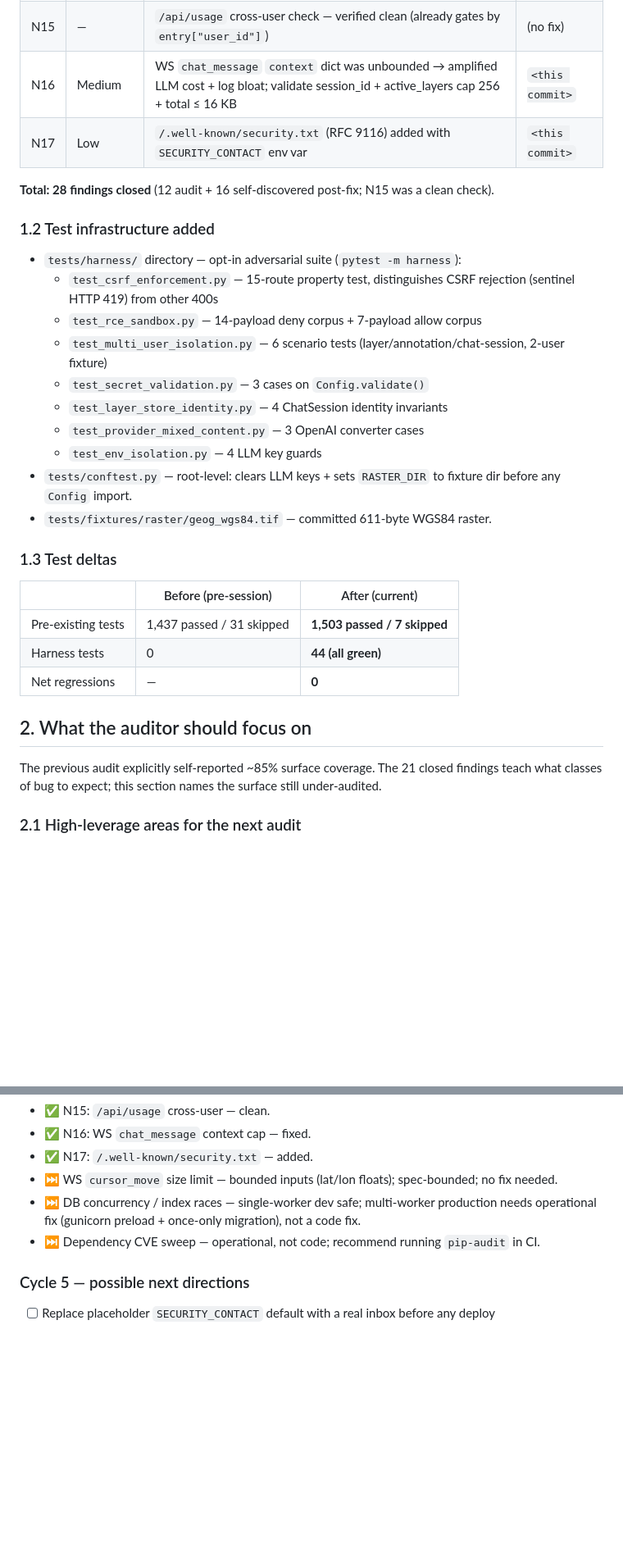
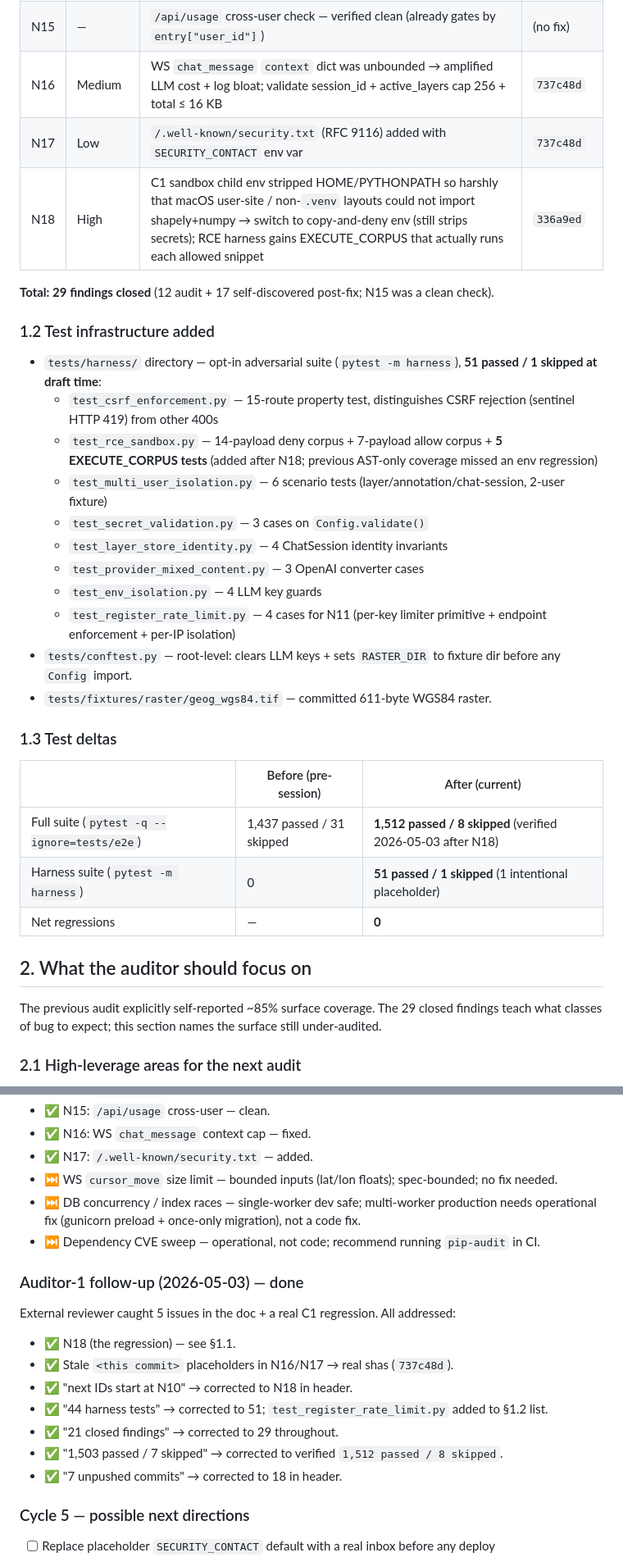
Before and after one commit to gediontek/SpatialApp, a Markdown page: work_plan/spatialapp/12-next-audit-input.md, 2 parts joined by grey strips. Shown at 82% size. Rendered like a GitHub page; blank space fills up the shorter version.

Commit message:
docs(audit-input): apply auditor-1 follow-up corrections
Auditor caught 5 doc issues + 1 real regression. The regression is
N18 (fixed in commit 336a9ed); this commit lands the doc corrections:

- Header: ID range NOW N1-N18; **next IDs start at N19** (was wrongly
  saying N10 in two places). Repo is 18 ahead of origin (was wrongly
  saying 7).
- §1.1: N16/N17 commit refs were `<this commit>` placeholders → now
  `737c48d`; N18 row added with `336a9ed`.
- §1.2: `test_register_rate_limit.py` was missing from the harness
  list; added. Harness count corrected from 44 → 51 (now also
  includes the 5 EXECUTE_CORPUS tests that landed with N18).
- §1.3 + §5: full-suite baseline corrected from 1,503/7 → verified
  1,512/8 against commit 336a9ed.
- §2 / §3: "21 closed findings" → 29 throughout.
- §3: added an "Auditor-1 follow-up" subsection enumerating the 6
  fixes from this round.
- §4: prompt-numbering note updated; reviewer told to start at N19,
  with explicit override of the older N2 hint in the prompts file.
- §5: dedup of "pre-commit hook" line; submission checklist refreshed
  with current numbers.

Co-Authored-By: Claude Opus 4.7 (1M context) <noreply@anthropic.com>

```diff
--- a/work_plan/spatialapp/12-next-audit-input.md
+++ b/work_plan/spatialapp/12-next-audit-input.md
@@ -42,21 +43,23 @@
 | N13 | Low (pre-emptive) | `LLMCache.make_key` did not include `user_id` → cross-user cache leak risk if/when wired into `nl_gis/chat.py` | `6a78e74` |
 | N14 | Medium | WS `layer_style` accepted unbounded `style` dict + had no throttle → broadcast amplification DoS; cap 256 char name, 8 KB style, 10 ev/sec/user/session | `8d72500` |
 | N15 | — | `/api/usage` cross-user check — verified clean (already gates by `entry["user_id"]`) | (no fix) |
-| N16 | Medium | WS `chat_message` `context` dict was unbounded → amplified LLM cost + log bloat; validate session_id + active_layers cap 256 + total ≤ 16 KB | `<this commit>` |
-| N17 | Low | `/.well-known/security.txt` (RFC 9116) added with `SECURITY_CONTACT` env var | `<this commit>` |
+| N16 | Medium | WS `chat_message` `context` dict was unbounded → amplified LLM cost + log bloat; validate session_id + active_layers cap 256 + total ≤ 16 KB | `737c48d` |
+| N17 | Low | `/.well-known/security.txt` (RFC 9116) added with `SECURITY_CONTACT` env var | `737c48d` |
+| N18 | High | C1 sandbox child env stripped HOME/PYTHONPATH so harshly that macOS user-site / non-`.venv` layouts could not import shapely+numpy → switch to copy-and-deny env (still strips secrets); RCE harness gains EXECUTE_CORPUS that actually runs each allowed snippet | `336a9ed` |
 
-**Total: 28 findings closed** (12 audit + 16 self-discovered post-fix; N15 was a clean check).
+**Total: 29 findings closed** (12 audit + 17 self-discovered post-fix; N15 was a clean check).
 
 ### 1.2 Test infrastructure added
 
-- `tests/harness/` directory — opt-in adversarial suite (`pytest -m harness`):
+- `tests/harness/` directory — opt-in adversarial suite (`pytest -m harness`), **51 passed / 1 skipped at draft time**:
   - `test_csrf_enforcement.py` — 15-route property test, distinguishes CSRF rejection (sentinel HTTP 419) from other 400s
-  - `test_rce_sandbox.py` — 14-payload deny corpus + 7-payload allow corpus
+  - `test_rce_sandbox.py` — 14-payload deny corpus + 7-payload allow corpus + **5 EXECUTE_CORPUS tests** (added after N18; previous AST-only coverage missed an env regression)
   - `test_multi_user_isolation.py` — 6 scenario tests (layer/annotation/chat-session, 2-user fixture)
   - `test_secret_validation.py` — 3 cases on `Config.validate()`
   - `test_layer_store_identity.py` — 4 ChatSession identity invariants
   - `test_provider_mixed_content.py` — 3 OpenAI converter cases
   - `test_env_isolation.py` — 4 LLM key guards
+  - `test_register_rate_limit.py` — 4 cases for N11 (per-key limiter primitive + endpoint enforcement + per-IP isolation)
 - `tests/conftest.py` — root-level: clears LLM keys + sets `RASTER_DIR` to fixture dir before any `Config` import.
 - `tests/fixtures/raster/geog_wgs84.tif` — committed 611-byte WGS84 raster.
 
@@ -64,13 +67,13 @@
 
 | | Before (pre-session) | After (current) |
 |---|---|---|
-| Pre-existing tests | 1,437 passed / 31 skipped | **1,503 passed / 7 skipped** |
-| Harness tests | 0 | **44 (all green)** |
+| Full suite (`pytest -q --ignore=tests/e2e`) | 1,437 passed / 31 skipped | **1,512 passed / 8 skipped** (verified 2026-05-03 after N18) |
+| Harness suite (`pytest -m harness`) | 0 | **51 passed / 1 skipped** (1 intentional placeholder) |
 | Net regressions | — | **0** |
 
 ## 2. What the auditor should focus on
 
-The previous audit explicitly self-reported ~85% surface coverage. The 21 closed findings teach what classes of bug to expect; this section names the surface still under-audited.
+The previous audit explicitly self-reported ~85% surface coverage. The 29 closed findings teach what classes of bug to expect; this section names the surface still under-audited.
 
 ### 2.1 High-leverage areas for the next audit
 
@@ -143,6 +146,16 @@ Completed the 21 findings above. Repo on `main`, 7 unpushed commits (`ed21e66`
 - ⏭ DB concurrency / index races — single-worker dev safe; multi-worker production needs operational fix (gunicorn preload + once-only migration), not a code fix.
 - ⏭ Dependency CVE sweep — operational, not code; recommend running `pip-audit` in CI.
 
+### Auditor-1 follow-up (2026-05-03) — done
+External reviewer caught 5 issues in the doc + a real C1 regression. All addressed:
+- ✅ N18 (the regression) — see §1.1.
+- ✅ Stale `<this commit>` placeholders in N16/N17 → real shas (`737c48d`).
+- ✅ "next IDs start at N10" → corrected to N18 in header.
+- ✅ "44 harness tests" → corrected to 51; `test_register_rate_limit.py` added to §1.2 list.
+- ✅ "21 closed findings" → corrected to 29 throughout.
+- ✅ "1,503 passed / 7 skipped" → corrected to verified `1,512 passed / 8 skipped`.
+- ✅ "7 unpushed commits" → corrected to 18 in header.
+
 ### Cycle 5 — possible next directions
 - [ ] Replace placeholder `SECURITY_CONTACT` default with a real inbox before any deploy
 - [ ] Add `pip-audit` step to GitHub Actions CI
```
Also changed, not shown: other parts of work_plan/spatialapp/12-next-audit-input.md (+8 -7 lines).
